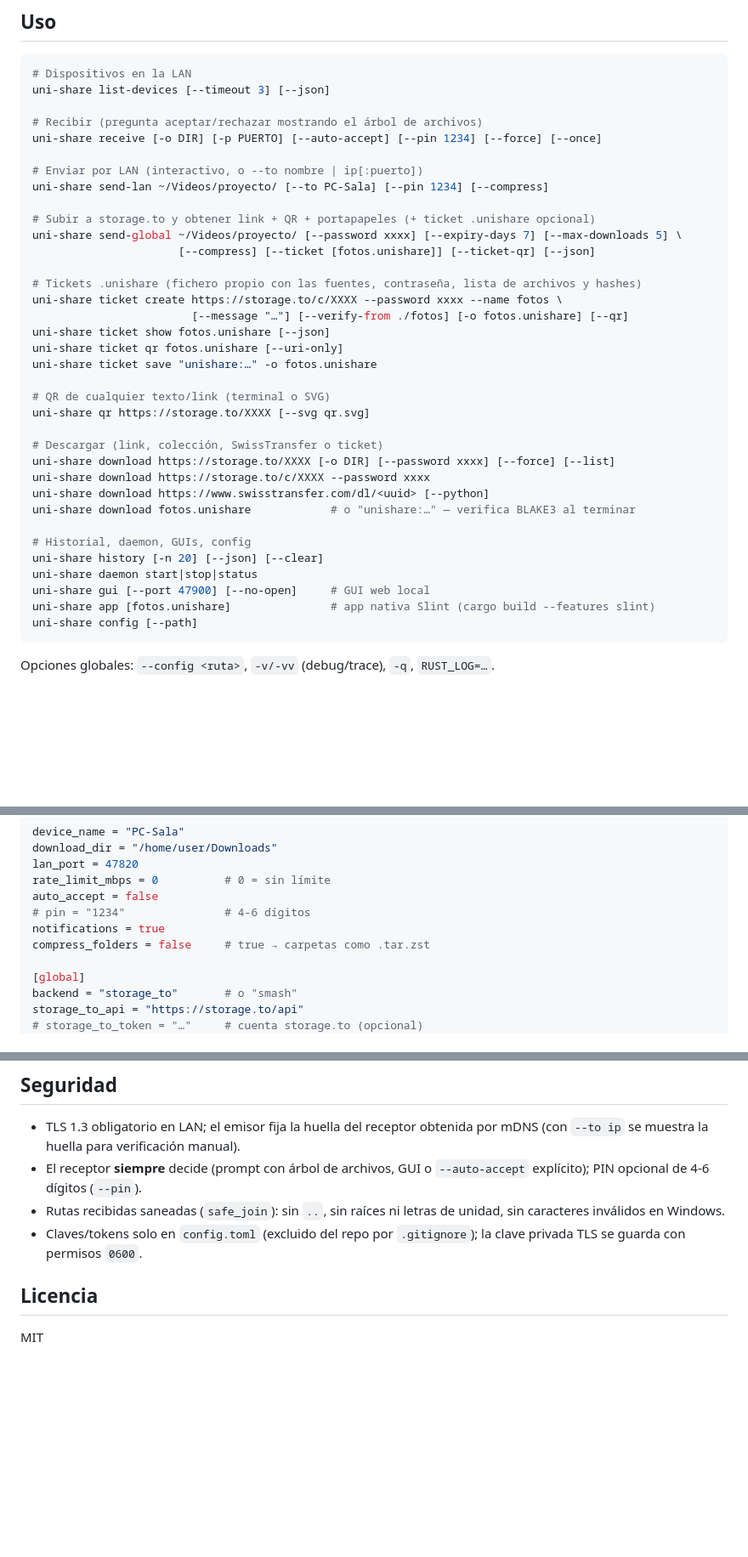
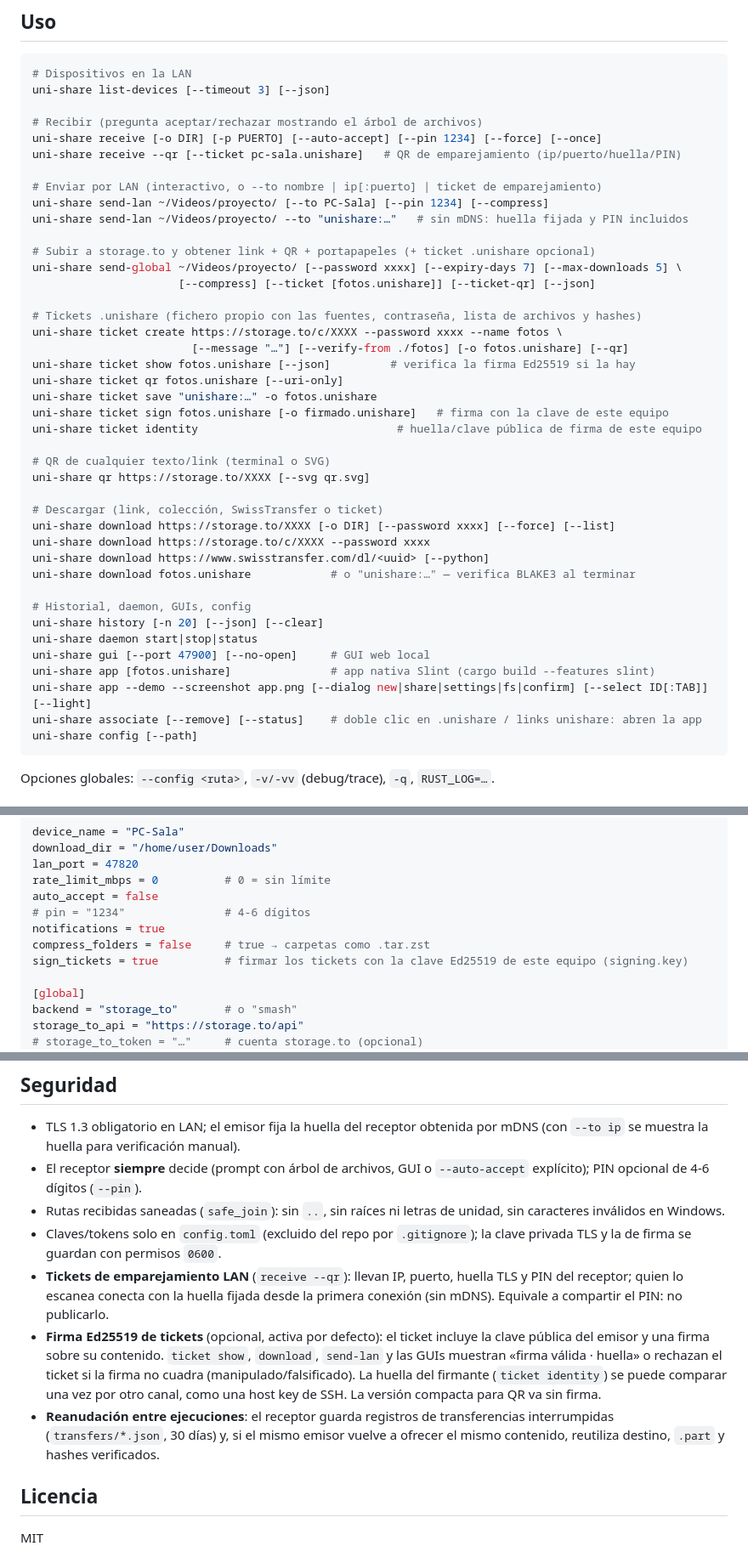
Before and after one commit to correo415415/uni-share, a Markdown page: README.md, 3 parts joined by grey strips. Shown at 85% size. Rendered like a GitHub page; blank space fills up the shorter version.

Commit message:
docs: TODO/README — resume across runs, associate, LAN pairing tickets, Ed25519 signatures, app flags

````diff
--- a/README.md
+++ b/README.md
@@ -30,9 +30,11 @@ uni-share list-devices [--timeout 3] [--json]
 
 # Recibir (pregunta aceptar/rechazar mostrando el árbol de archivos)
 uni-share receive [-o DIR] [-p PUERTO] [--auto-accept] [--pin 1234] [--force] [--once]
+uni-share receive --qr [--ticket pc-sala.unishare]   # QR de emparejamiento (ip/puerto/huella/PIN)
 
-# Enviar por LAN (interactivo, o --to nombre | ip[:puerto])
+# Enviar por LAN (interactivo, o --to nombre | ip[:puerto] | ticket de emparejamiento)
 uni-share send-lan ~/Videos/proyecto/ [--to PC-Sala] [--pin 1234] [--compress]
+uni-share send-lan ~/Videos/proyecto/ --to "unishare:…"   # sin mDNS: huella fijada y PIN incluidos
 
 # Subir a storage.to y obtener link + QR + portapapeles (+ ticket .unishare opcional)
 uni-share send-global ~/Videos/proyecto/ [--password xxxx] [--expiry-days 7] [--max-downloads 5] \
@@ -41,9 +43,11 @@ uni-share send-global ~/Videos/proyecto/ [--password xxxx] [--expiry-days 7] [--
 # Tickets .unishare (fichero propio con las fuentes, contraseña, lista de archivos y hashes)
 uni-share ticket create https://storage.to/c/XXXX --password xxxx --name fotos \
                         [--message "…"] [--verify-from ./fotos] [-o fotos.unishare] [--qr]
-uni-share ticket show fotos.unishare [--json]
+uni-share ticket show fotos.unishare [--json]         # verifica la firma Ed25519 si la hay
 uni-share ticket qr fotos.unishare [--uri-only]
 uni-share ticket save "unishare:…" -o fotos.unishare
+uni-share ticket sign fotos.unishare [-o firmado.unishare]   # firma con la clave de este equipo
+uni-share ticket identity                              # huella/clave pública de firma de este equipo
 
 # QR de cualquier texto/link (terminal o SVG)
 uni-share qr https://storage.to/XXXX [--svg qr.svg]
@@ -59,6 +63,8 @@ uni-share history [-n 20] [--json] [--clear]
 uni-share daemon start|stop|status
 uni-share gui [--port 47900] [--no-open]     # GUI web local
 uni-share app [fotos.unishare]               # app nativa Slint (cargo build --features slint)
+uni-share app --demo --screenshot app.png [--dialog new|share|settings|fs|confirm] [--select ID[:TAB]] [--light]
+uni-share associate [--remove] [--status]    # doble clic en .unishare / links unishare: abren la app
 uni-share config [--path]
 ```
 
@@ -111,6 +117,7 @@ auto_accept = false
 # pin = "1234"               # 4-6 dígitos
 notifications = true
 compress_folders = false     # true → carpetas como .tar.zst
+sign_tickets = true          # firmar los tickets con la clave Ed25519 de este equipo (signing.key)
 
 [global]
 backend = "storage_to"       # o "smash"
@@ -196,7 +203,10 @@ El receptor escribe en `archivo.part`, hashea mientras escribe y renombra solo s
 - TLS 1.3 obligatorio en LAN; el emisor fija la huella del receptor obtenida por mDNS (con `--to ip` se muestra la huella para verificación manual).
 - El receptor **siempre** decide (prompt con árbol de archivos, GUI o `--auto-accept` explícito); PIN opcional de 4-6 dígitos (`--pin`).
 - Rutas recibidas saneadas (`safe_join`): sin `..`, sin raíces ni letras de unidad, sin caracteres inválidos en Windows.
-- Claves/tokens solo en `config.toml` (excluido del repo por `.gitignore`); la clave privada TLS se guarda con permisos `0600`.
+- Claves/tokens solo en `config.toml` (excluido del repo por `.gitignore`); la clave privada TLS y la de firma se guardan con permisos `0600`.
+- **Tickets de emparejamiento LAN** (`receive --qr`): llevan IP, puerto, huella TLS y PIN del receptor; quien lo escanea conecta con la huella fijada desde la primera conexión (sin mDNS). Equivale a compartir el PIN: no publicarlo.
+- **Firma Ed25519 de tickets** (opcional, activa por defecto): el ticket incluye la clave pública del emisor y una firma sobre su contenido. `ticket show`, `download`, `send-lan` y las GUIs muestran «firma válida · huella» o rechazan el ticket si la firma no cuadra (manipulado/falsificado). La huella del firmante (`ticket identity`) se puede comparar una vez por otro canal, como una host key de SSH. La versión compacta para QR va sin firma.
+- **Reanudación entre ejecuciones**: el receptor guarda registros de transferencias interrumpidas (`transfers/*.json`, 30 días) y, si el mismo emisor vuelve a ofrecer el mismo contenido, reutiliza destino, `.part` y hashes verificados.
 
 ## Licencia
 
````
Also changed, not shown: TODO.md (+7 -6 lines).
